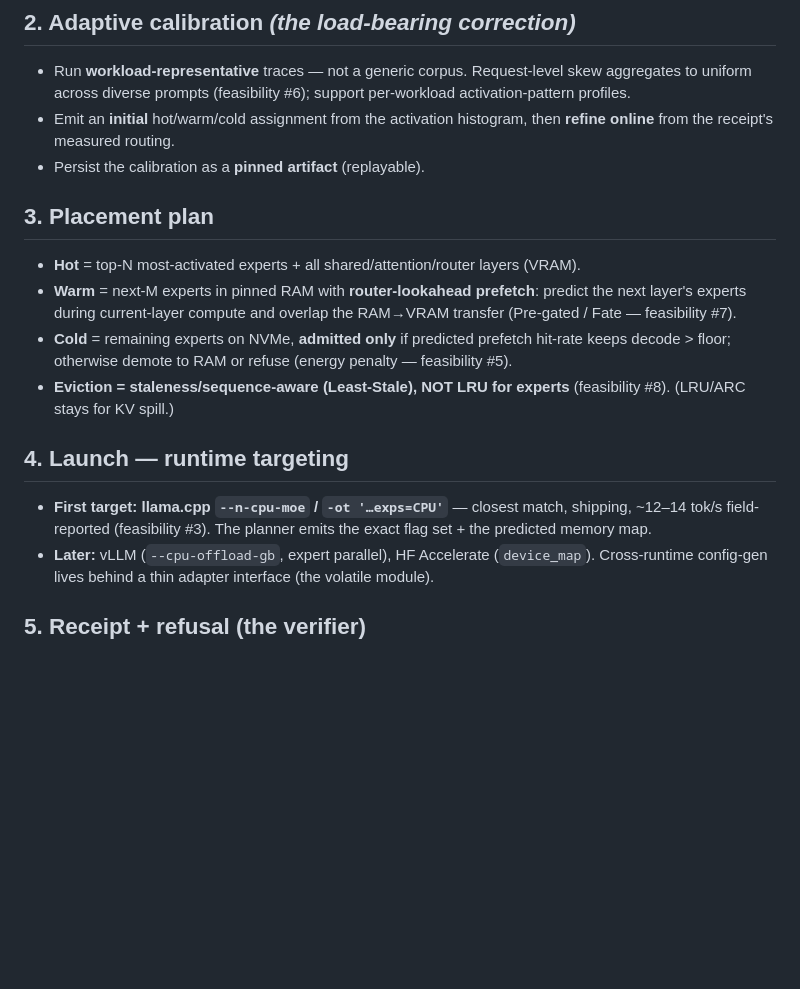
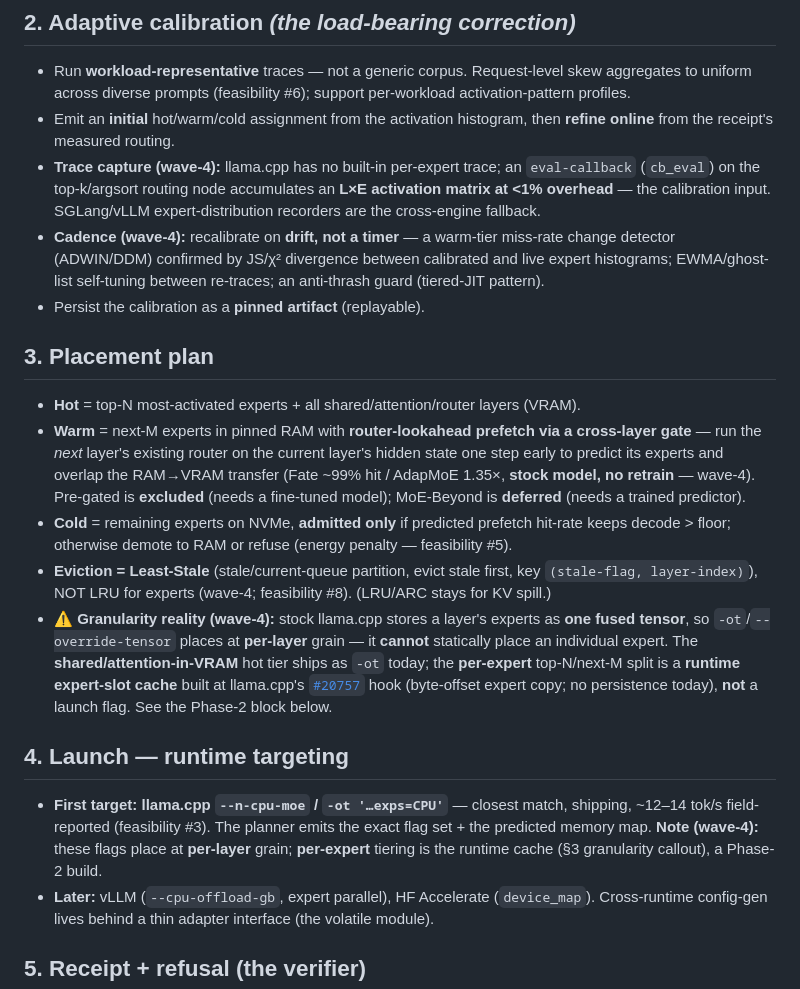
Before and after one commit to mcp-tool-shop-org/gpu-container, a Markdown page: docs/moe-lane-architecture.md, the part around one of its changes. Drawn GitHub-style; blank space fills up the shorter version.

```diff
--- a/docs/moe-lane-architecture.md
+++ b/docs/moe-lane-architecture.md
@@ -38,16 +38,19 @@ Per-token latency floor ≈ (expert bytes touched ÷ tier bandwidth). Because ba
 ## 2. Adaptive calibration *(the load-bearing correction)*
 - Run **workload-representative** traces — not a generic corpus. Request-level skew aggregates to uniform across diverse prompts (feasibility #6); support per-workload activation-pattern profiles.
 - Emit an **initial** hot/warm/cold assignment from the activation histogram, then **refine online** from the receipt's measured routing.
+- **Trace capture (wave-4):** llama.cpp has no built-in per-expert trace; an `eval-callback` (`cb_eval`) on the top-k/argsort routing node accumulates an **L×E activation matrix at <1% overhead** — the calibration input. SGLang/vLLM expert-distribution recorders are the cross-engine fallback.
+- **Cadence (wave-4):** recalibrate on **drift, not a timer** — a warm-tier miss-rate change detector (ADWIN/DDM) confirmed by JS/χ² divergence between calibrated and live expert histograms; EWMA/ghost-list self-tuning between re-traces; an anti-thrash guard (tiered-JIT pattern).
 - Persist the calibration as a **pinned artifact** (replayable).
 
 ## 3. Placement plan
 - **Hot** = top-N most-activated experts + all shared/attention/router layers (VRAM).
-- **Warm** = next-M experts in pinned RAM with **router-lookahead prefetch**: predict the next layer's experts during current-layer compute and overlap the RAM→VRAM transfer (Pre-gated / Fate — feasibility #7).
+- **Warm** = next-M experts in pinned RAM with **router-lookahead prefetch via a cross-layer gate** — run the *next* layer's existing router on the current layer's hidden state one step early to predict its experts and overlap the RAM→VRAM transfer (Fate ~99% hit / AdapMoE 1.35×, **stock model, no retrain** — wave-4). Pre-gated is **excluded** (needs a fine-tuned model); MoE-Beyond is **deferred** (needs a trained predictor).
 - **Cold** = remaining experts on NVMe, **admitted only** if predicted prefetch hit-rate keeps decode > floor; otherwise demote to RAM or refuse (energy penalty — feasibility #5).
-- **Eviction = staleness/sequence-aware (Least-Stale), NOT LRU for experts** (feasibility #8). (LRU/ARC stays for KV spill.)
+- **Eviction = Least-Stale** (stale/current-queue partition, evict stale first, key `(stale-flag, layer-index)`), NOT LRU for experts (wave-4; feasibility #8). (LRU/ARC stays for KV spill.)
+- ⚠ **Granularity reality (wave-4):** stock llama.cpp stores a layer's experts as **one fused tensor**, so `-ot`/`--override-tensor` places at **per-layer** grain — it **cannot** statically place an individual expert. The **shared/attention-in-VRAM** hot tier ships as `-ot` today; the **per-expert** top-N/next-M split is a **runtime expert-slot cache** built at llama.cpp's [`#20757`](https://github.com/ggml-org/llama.cpp/issues/20757) hook (byte-offset expert copy; no persistence today), **not** a launch flag. See the Phase-2 block below.
 
 ## 4. Launch — runtime targeting
-- **First target: llama.cpp `--n-cpu-moe` / `-ot '…exps=CPU'`** — closest match, shipping, ~12–14 tok/s field-reported (feasibility #3). The planner emits the exact flag set + the predicted memory map.
+- **First target: llama.cpp `--n-cpu-moe` / `-ot '…exps=CPU'`** — closest match, shipping, ~12–14 tok/s field-reported (feasibility #3). The planner emits the exact flag set + the predicted memory map. **Note (wave-4):** these flags place at **per-layer** grain; **per-expert** tiering is the runtime cache (§3 granularity callout), a Phase-2 build.
 - **Later:** vLLM (`--cpu-offload-gb`, expert parallel), HF Accelerate (`device_map`). Cross-runtime config-gen lives behind a thin adapter interface (the volatile module).
 
 ## 5. Receipt + refusal (the verifier)
```
Also changed, not shown: other parts of docs/moe-lane-architecture.md (+15 -3 lines).
